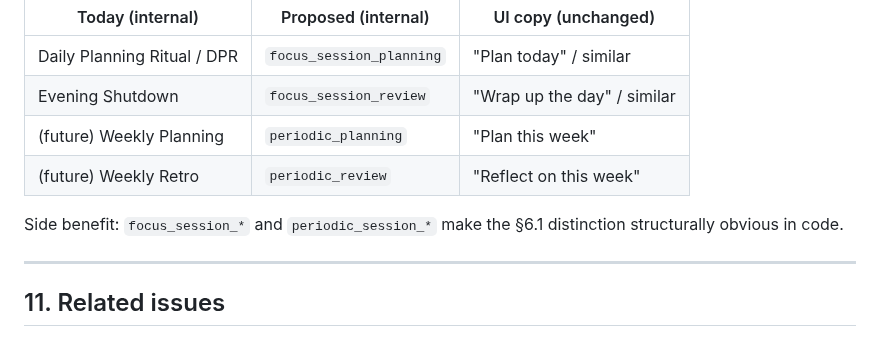
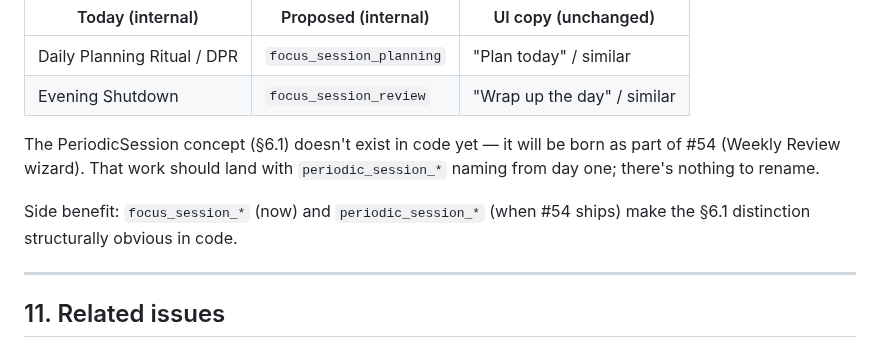
Before and after one commit to TMaYaD/Jeeves, a Markdown page: docs/proposals/task-model.md, the part around the change. GitHub-like rendering.

Commit message:
docs(domain-model): drop periodic_* from rename scope
PeriodicSession doesn't exist in code yet — it will be born as part of
#54 (Weekly Review wizard) with `periodic_session_*` naming from day
one. Nothing to rename; #183 is now focus_session_* only.

Co-Authored-By: Claude Opus 4 <noreply@anthropic.com>

```diff
--- a/docs/proposals/task-model.md
+++ b/docs/proposals/task-model.md
@@ -561,11 +561,13 @@ Rename the internal concepts to be session-relative:
 |-----------------------------|----------------------------|----------------------------|
 | Daily Planning Ritual / DPR | `focus_session_planning`   | "Plan today" / similar     |
 | Evening Shutdown            | `focus_session_review`     | "Wrap up the day" / similar|
-| (future) Weekly Planning    | `periodic_planning`        | "Plan this week"           |
-| (future) Weekly Retro       | `periodic_review`          | "Reflect on this week"     |
 
-Side benefit: `focus_session_*` and `periodic_session_*` make the §6.1
-distinction structurally obvious in code.
+The PeriodicSession concept (§6.1) doesn't exist in code yet — it will be
+born as part of #54 (Weekly Review wizard). That work should land with
+`periodic_session_*` naming from day one; there's nothing to rename.
+
+Side benefit: `focus_session_*` (now) and `periodic_session_*` (when #54
+ships) make the §6.1 distinction structurally obvious in code.
 
 ---
 
```
